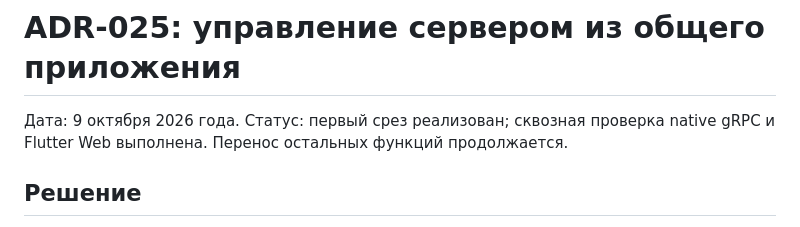
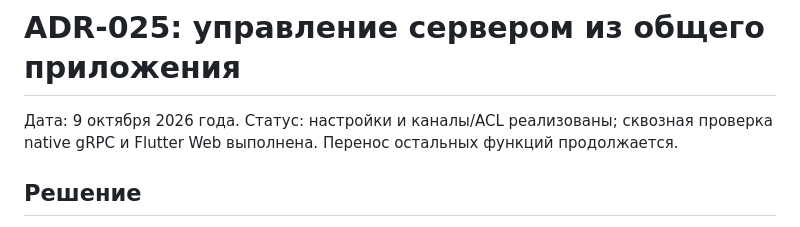
Before and after one commit to space-protocol-project/space-protocol, a Markdown page: docs/adr/025-unified-administration.md, the part around the change. GitHub-like rendering.

```diff
--- a/docs/adr/025-unified-administration.md
+++ b/docs/adr/025-unified-administration.md
@@ -1,6 +1,6 @@
 # ADR-025: управление сервером из общего приложения
 
-Дата: 9 октября 2026 года. Статус: первый срез реализован; сквозная проверка native gRPC и Flutter Web выполнена. Перенос остальных функций продолжается.
+Дата: 9 октября 2026 года. Статус: настройки и каналы/ACL реализованы; сквозная проверка native gRPC и Flutter Web выполнена. Перенос остальных функций продолжается.
 
 ## Решение
 
```
Also changed, not shown: client/README.md (+1 -1 lines), docs/ADMIN-GUIDE.md (+5 -1 lines), docs/assets/admin-module/space-flutter-channels.png (added).
